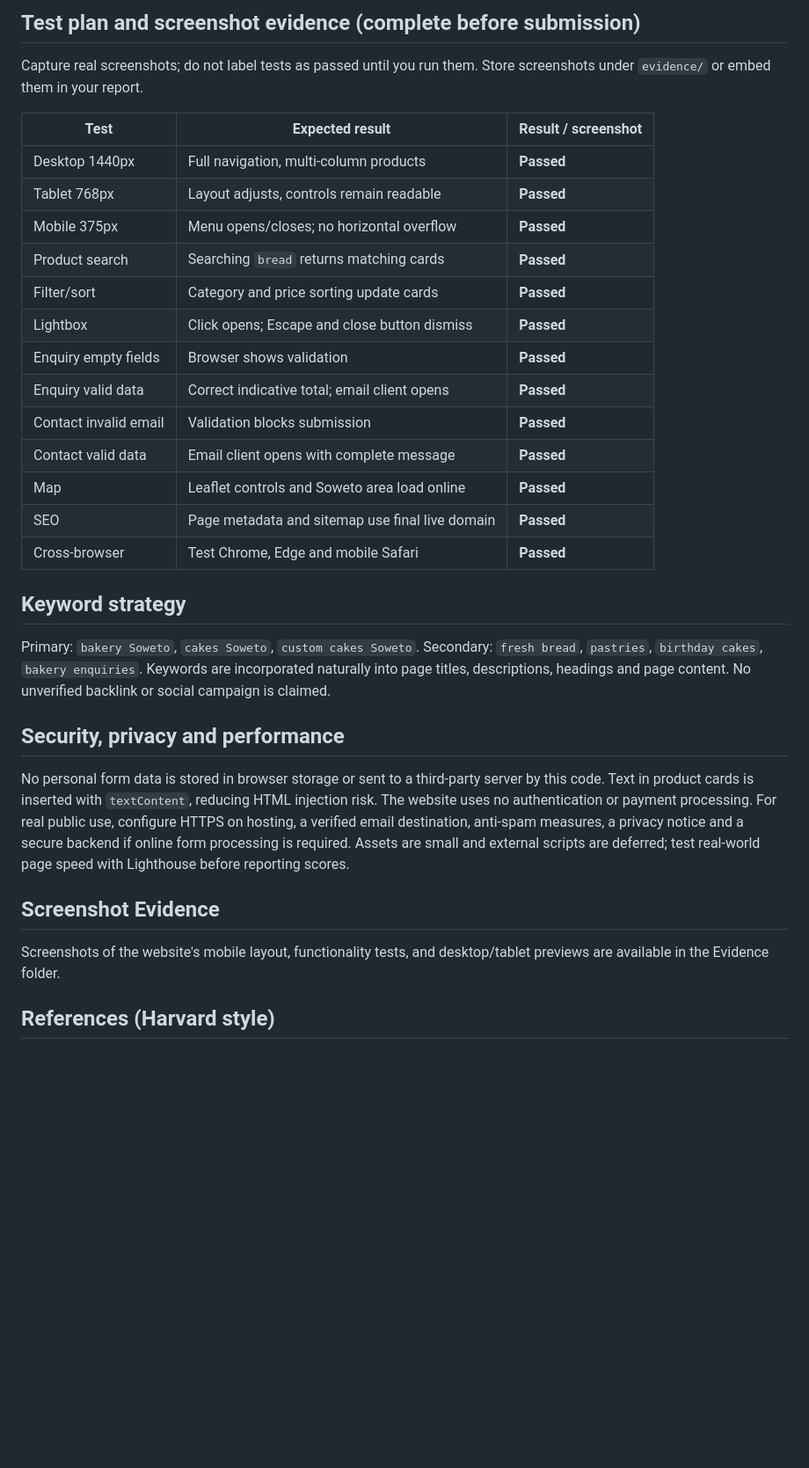
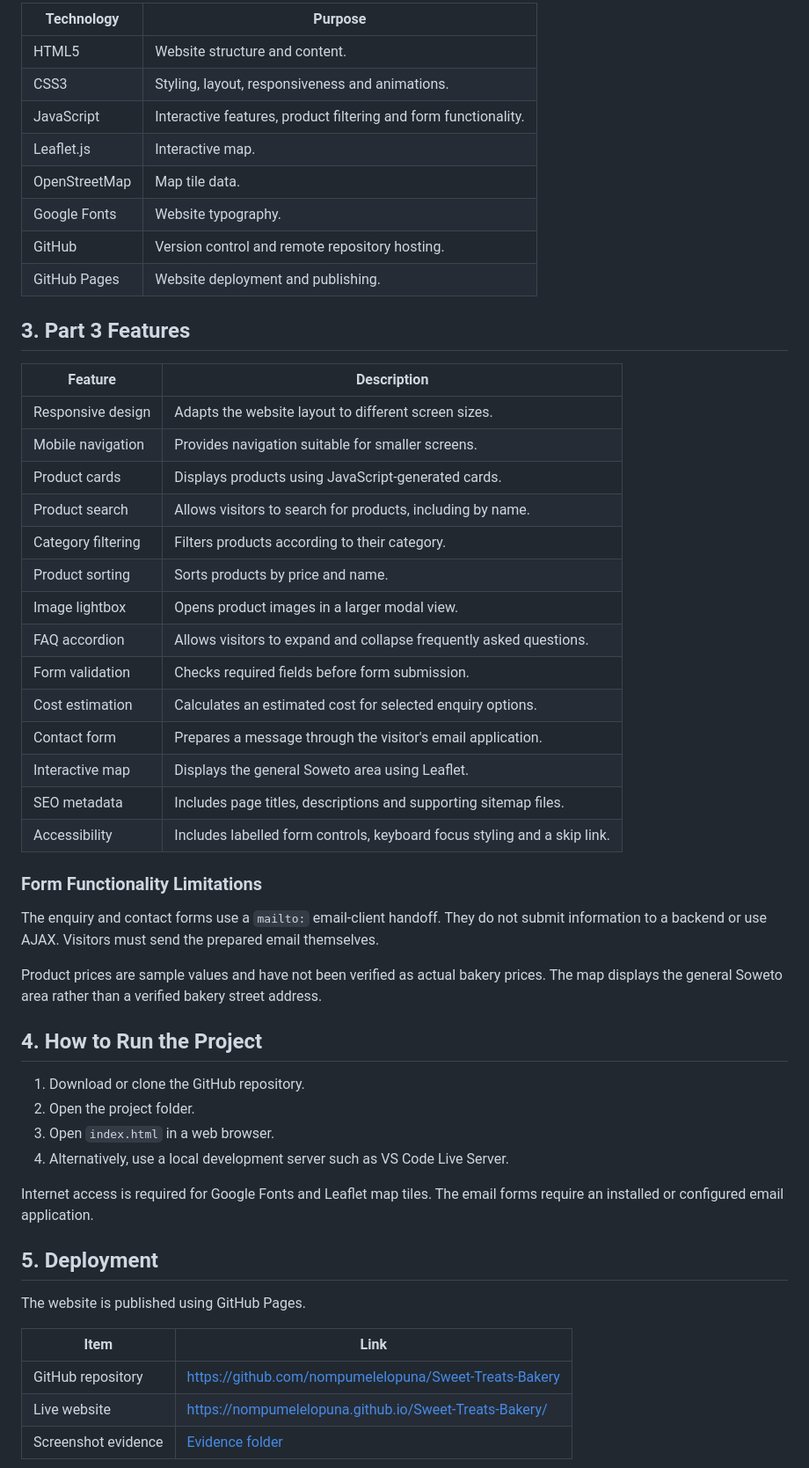
Before and after one commit to nompumelelopuna/Sweet-Treats-Bakery, a Markdown page: README.md, the part around one of its changes. Shown at 88% size. Rendered like a GitHub page; blank space fills up the shorter version.

Commit message:
Update Part 3 README documentation and testing evidence
Updated README to enhance project documentation, including project overview, features, technologies used, and deployment instructions.

```diff
--- a/README.md
+++ b/README.md
@@ -41,31 +30,56 @@ Publish the contents of this folder to Netlify or GitHub Pages. After deployment
 
-## Test plan and screenshot evidence (complete before submission)
-Capture real screenshots; do not label tests as passed until you run them. Store screenshots under `evidence/` or embed them in your report.
+| Technology | Purpose |
+|---|---|
+| HTML5 | Website structure and content. |
+| CSS3 | Styling, layout, responsiveness and animations. |
+| JavaScript | Interactive features, product filtering and form functionality. |
+| Leaflet.js | Interactive map. |
+| OpenStreetMap | Map tile data. |
+| Google Fonts | Website typography. |
+| GitHub | Version control and remote repository hosting. |
+| GitHub Pages | Website deployment and publishing. |
 
-| Test | Expected result | Result / screenshot |
-| --- | --- | --- |
-| Desktop 1440px | Full navigation, multi-column products | **Passed** |
-| Tablet 768px | Layout adjusts, controls remain readable | **Passed** |
-| Mobile 375px | Menu opens/closes; no horizontal overflow | **Passed** |
-| Product search | Searching `bread` returns matching cards | **Passed** |
-| Filter/sort | Category and price sorting update cards | **Passed** |
-| Lightbox | Click opens; Escape and close button dismiss | **Passed** |
-| Enquiry empty fields | Browser shows validation | **Passed** |
-| Enquiry valid data | Correct indicative total; email client opens | **Passed** |
-| Contact invalid email | Validation blocks submission | **Passed** |
-| Contact valid data | Email client opens with complete message | **Passed** |
-| Map | Leaflet controls and Soweto area load online | **Passed** |
-| SEO | Page metadata and sitemap use final live domain | **Passed** |
-| Cross-browser | Test Chrome, Edge and mobile Safari | **Passed** |
+## 3. Part 3 Features
 
-## Keyword strategy
-Primary: `bakery Soweto`, `cakes Soweto`, `custom cakes Soweto`. Secondary: `fresh bread`, `pastries`, `birthday cakes`, `bakery enquiries`. Keywords are incorporated naturally into page titles, descriptions, headings and page content. No unverified backlink or social campaign is claimed.
+| Feature | Description |
+|---|---|
+| Responsive design | Adapts the website layout to different screen sizes. |
+| Mobile navigation | Provides navigation suitable for smaller screens. |
+| Product cards | Displays products using JavaScript-generated cards. |
+| Product search | Allows visitors to search for products, including by name. |
+| Category filtering | Filters products according to their category. |
+| Product sorting | Sorts products by price and name. |
+| Image lightbox | Opens product images in a larger modal view. |
+| FAQ accordion | Allows visitors to expand and collapse frequently asked questions. |
+| Form validation | Checks required fields before form submission. |
+| Cost estimation | Calculates an estimated cost for selected enquiry options. |
+| Contact form | Prepares a message through the visitor's email application. |
+| Interactive map | Displays the general Soweto area using Leaflet. |
+| SEO metadata | Includes page titles, descriptions and supporting sitemap files. |
+| Accessibility | Includes labelled form controls, keyboard focus styling and a skip link. |
 
-## Security, privacy and performance
-No personal form data is stored in browser storage or sent to a third-party server by this code. Text in product cards is inserted with `textContent`, reducing HTML injection risk. The website uses no authentication or payment processing. For real public use, configure HTTPS on hosting, a verified email destination, anti-spam measures, a privacy notice and a secure backend if online form processing is required. Assets are small and external scripts are deferred; test real-world page speed with Lighthouse before reporting scores.
+### Form Functionality Limitations
 
-## Screenshot Evidence
+The enquiry and contact forms use a `mailto:` email-client handoff. They do not submit information to a backend or use AJAX. Visitors must send the prepared email themselves.
 
-Screenshots of the website's mobile layout, functionality tests, and desktop/tablet previews are available in the Evidence folder.
+Product prices are sample values and have not been verified as actual bakery prices. The map displays the general Soweto area rather than a verified bakery street address.
 
-## References (Harvard style)
+## 4. How to Run the Project
+
+1. Download or clone the GitHub repository.
+2. Open the project folder.
+3. Open `index.html` in a web browser.
+4. Alternatively, use a local development server such as VS Code Live Server.
+
+Internet access is required for Google Fonts and Leaflet map tiles. The email forms require an installed or configured email application.
+
+## 5. Deployment
+
+The website is published using GitHub Pages.
+
+| Item | Link |
+|---|---|
+| GitHub repository | https://github.com/nompumelelopuna/Sweet-Treats-Bakery |
+| Live website | https://nompumelelopuna.github.io/Sweet-Treats-Bakery/ |
+| Screenshot evidence | [Evidence folder](Evidence/) |
+
```
Also changed, not shown: other parts of README.md (+112 -33 lines).
